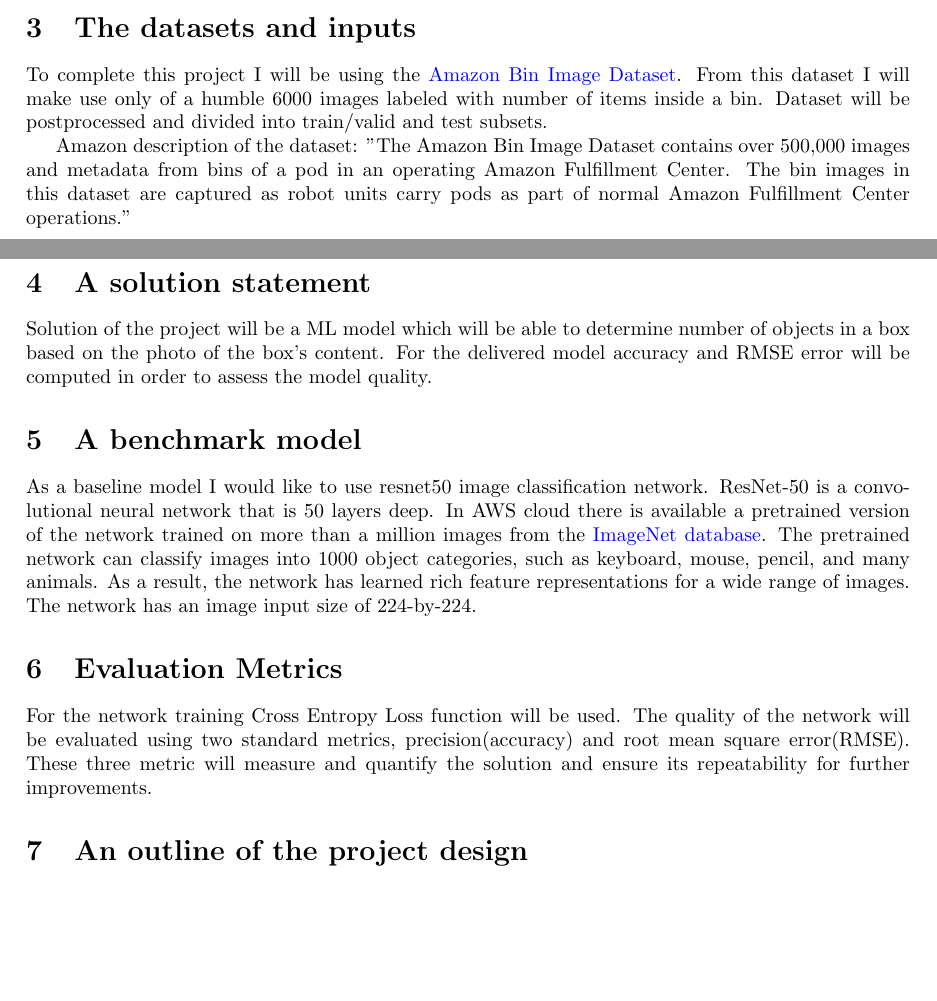
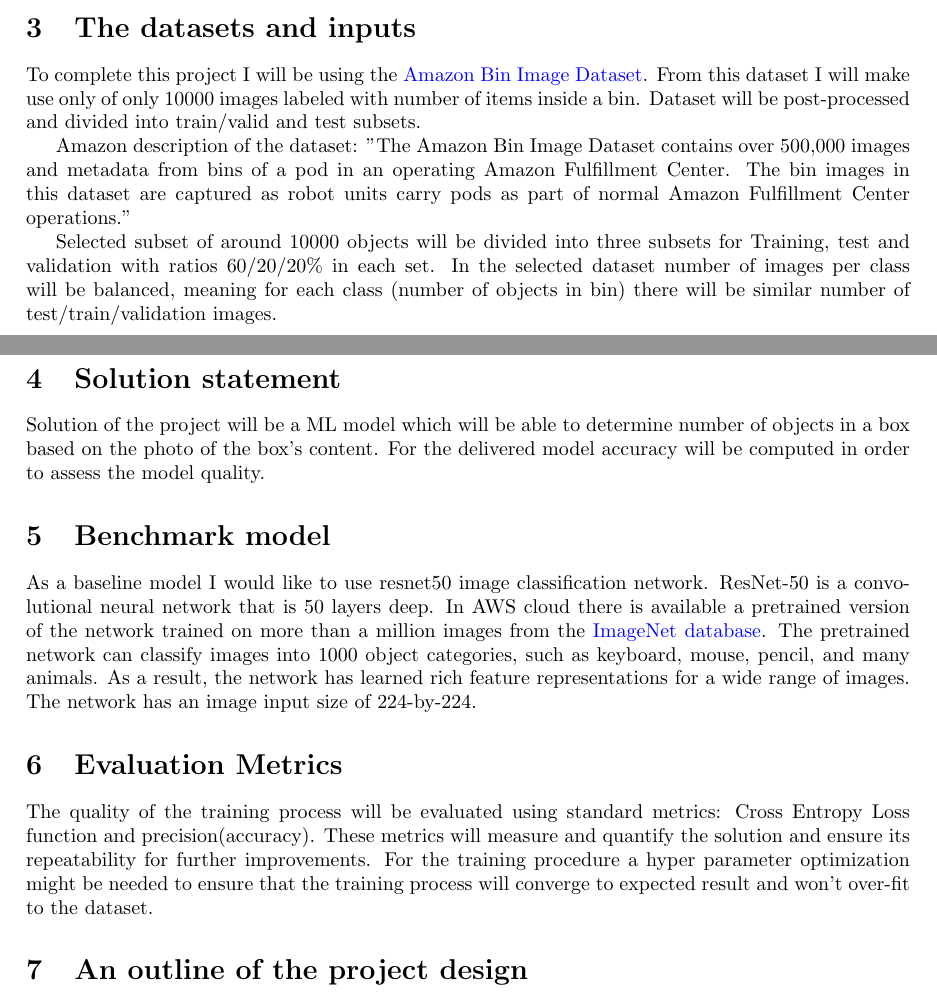
Before and after one commit to jakpor/Udacity-AWS-ML-project-5, a LaTeX document (project_proposal/project_proposal.tex): two parts of pages 1 and 2 of 3, joined at a grey line, cut so that both start at the same text, the shorter picture padded with empty space. Compiled offline with pdfLaTeX.

Commit message:
Update project proposal after reviewer comments.

```diff
--- a/project_proposal/project_proposal.tex
+++ b/project_proposal/project_proposal.tex
@@ -33,18 +33,20 @@ Similar tasks for counting and characterizing objects in a box can be found in l
 Create a solution for counting number of objects in each bin base on a photo of the bin’s content. The delivered model should have known accuracy in order to predict future false detection rate.
 
 \section{The datasets and inputs}
-To complete this project I will be using the \href{https://registry.opendata.aws/amazon-bin-imagery/}{Amazon Bin Image Dataset}. From this dataset I will make use only of a humble 6000 images labeled with number of items inside a bin. Dataset will be postprocessed and divided into train/valid and test subsets.
+To complete this project I will be using the \href{https://registry.opendata.aws/amazon-bin-imagery/}{Amazon Bin Image Dataset}. From this dataset I will make use only of only 10000 images labeled with number of items inside a bin. Dataset will be post-processed and divided into train/valid and test subsets.
 
 Amazon description of the dataset: ''The Amazon Bin Image Dataset contains over 500,000 images and metadata from bins of a pod in an operating Amazon Fulfillment Center. The bin images in this dataset are captured as robot units carry pods as part of normal Amazon Fulfillment Center operations.''
 
-\section{A solution statement}
-Solution of the project will be a ML model which will be able to determine number of objects in a box based on the photo of the box's content. For the delivered model accuracy and RMSE error will be computed in order to assess the model quality.
+Selected subset of around 10000 objects will be divided into three subsets for Training, test and validation with ratios 60/20/20\% in each set. In the selected dataset number of images per class will be balanced, meaning for each class (number of objects in bin) there will be similar number of test/train/validation images.
 
-\section{A benchmark model}
+\section{Solution statement}
+Solution of the project will be a ML model which will be able to determine number of objects in a box based on the photo of the box's content. For the delivered model accuracy will be computed in order to assess the model quality.
+
+\section{Benchmark model}
 As a baseline model I would like to use resnet50 image classification network. ResNet-50 is a convolutional neural network that is 50 layers deep. In AWS cloud there is available a pretrained version of the network trained on more than a million images from the \href{http://www.image-net.org}{ImageNet database}. The pretrained network can classify images into 1000 object categories, such as keyboard, mouse, pencil, and many animals. As a result, the network has learned rich feature representations for a wide range of images. The network has an image input size of 224-by-224.
 
 \section{Evaluation Metrics}
-For the network training Cross Entropy Loss function will be used. The quality of the network will be evaluated using two standard metrics, precision(accuracy) and root mean square error(RMSE). These three metric will measure and quantify the solution and ensure its repeatability for further improvements.
+The quality of the training process will be evaluated using standard metrics: Cross Entropy Loss function and precision(accuracy). These metrics will measure and quantify the solution and ensure its repeatability for further improvements. For the training procedure a hyper parameter optimization might be needed to ensure that the training process will converge to expected result and won't over-fit to the dataset.
 
 \section{An outline of the project design}
 The project will be created in AWS domain using Sagemaker notebooks with some options to limit costs of future development and network training.
```
Also changed, not shown: project_proposal/project_proposal.pdf, project_proposal/project_proposal.tex (1 more changed lines).
